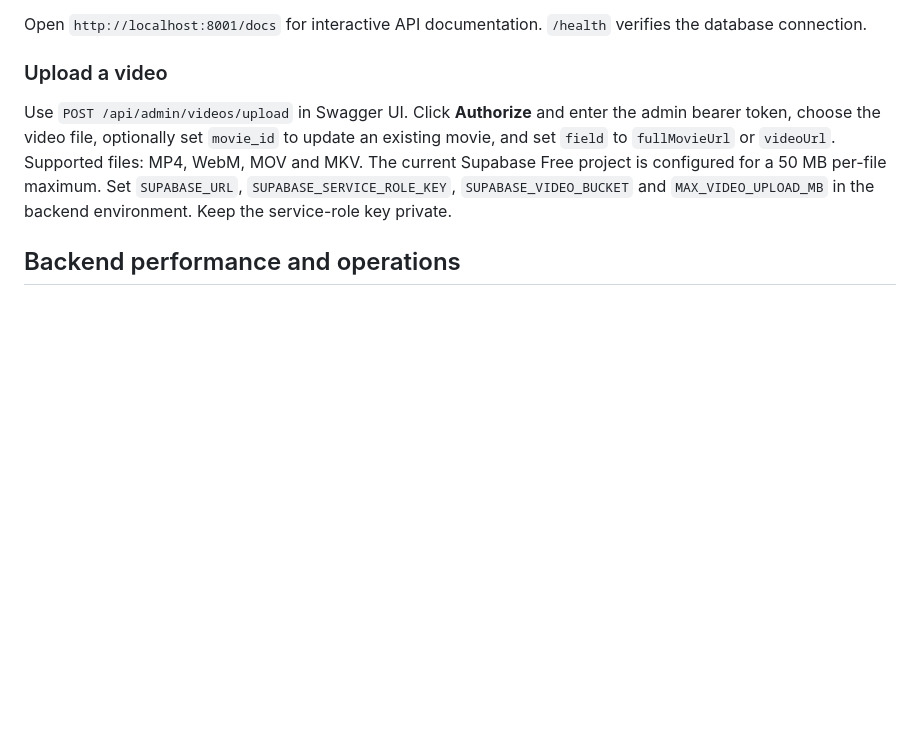
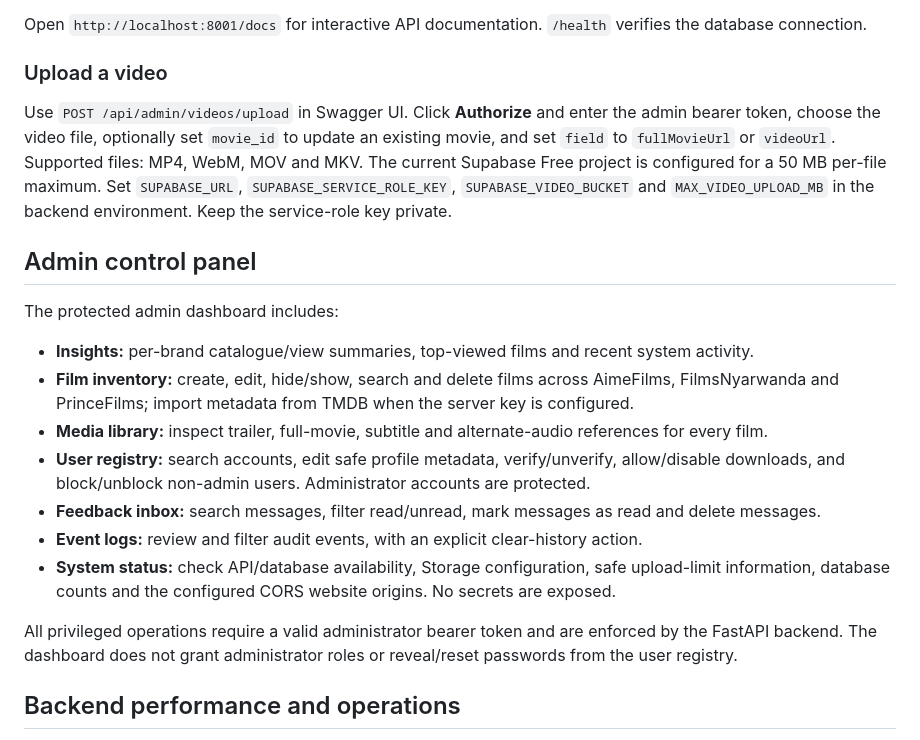
Before and after one commit to mfashwanayo/aimefilms, a Markdown page: README.md, the part around the change. Drawn GitHub-style; blank space fills up the shorter version.

Commit message:
Document complete admin console capabilities

```diff
--- a/README.md
+++ b/README.md
@@ -36,6 +36,20 @@ Open `http://localhost:8001/docs` for interactive API documentation. `/health` v
 ### Upload a video
 
 Use `POST /api/admin/videos/upload` in Swagger UI. Click **Authorize** and enter the admin bearer token, choose the video file, optionally set `movie_id` to update an existing movie, and set `field` to `fullMovieUrl` or `videoUrl`. Supported files: MP4, WebM, MOV and MKV. The current Supabase Free project is configured for a 50 MB per-file maximum. Set `SUPABASE_URL`, `SUPABASE_SERVICE_ROLE_KEY`, `SUPABASE_VIDEO_BUCKET` and `MAX_VIDEO_UPLOAD_MB` in the backend environment. Keep the service-role key private.
+
+## Admin control panel
+
+The protected admin dashboard includes:
+
+- **Insights:** per-brand catalogue/view summaries, top-viewed films and recent system activity.
+- **Film inventory:** create, edit, hide/show, search and delete films across AimeFilms, FilmsNyarwanda and PrinceFilms; import metadata from TMDB when the server key is configured.
+- **Media library:** inspect trailer, full-movie, subtitle and alternate-audio references for every film.
+- **User registry:** search accounts, edit safe profile metadata, verify/unverify, allow/disable downloads, and block/unblock non-admin users. Administrator accounts are protected.
+- **Feedback inbox:** search messages, filter read/unread, mark messages as read and delete messages.
+- **Event logs:** review and filter audit events, with an explicit clear-history action.
+- **System status:** check API/database availability, Storage configuration, safe upload-limit information, database counts and the configured CORS website origins. No secrets are exposed.
+
+All privileged operations require a valid administrator bearer token and are enforced by the FastAPI backend. The dashboard does not grant administrator roles or reveal/reset passwords from the user registry.
 
 ## Backend performance and operations
 
```
